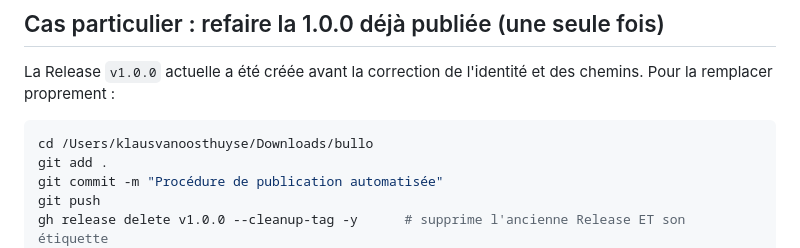
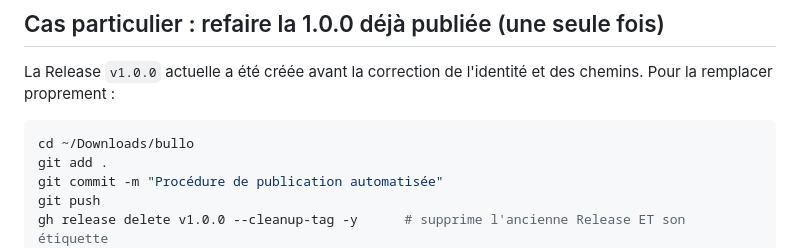
Before and after one commit to RenzVASA/bullo, a Markdown page: RELEASING.md, the part around the change. GitHub-like rendering.

Commit message:
Chemin générique dans RELEASING.md

````diff
--- a/RELEASING.md
+++ b/RELEASING.md
@@ -29,7 +29,7 @@ Pour **corriger seulement le texte** de la Release (sans refabriquer) : `npm run
 
 La Release `v1.0.0` actuelle a été créée avant la correction de l'identité et des chemins. Pour la remplacer proprement :
 ```bash
-cd /Users/klausvanoosthuyse/Downloads/bullo
+cd ~/Downloads/bullo
 git add .
 git commit -m "Procédure de publication automatisée"
 git push
````
